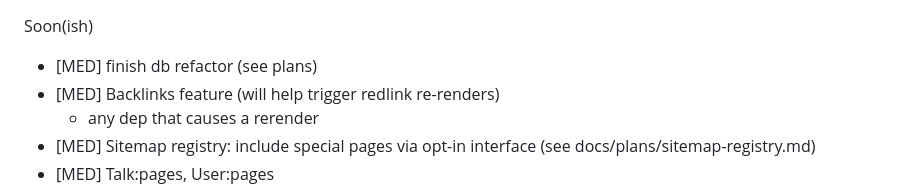
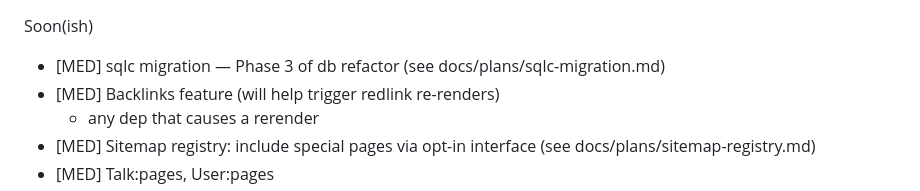
Before and after one commit to danielledeleo/periwiki, a Markdown page: docs/TODO.md, the part around the change. Rendered like a GitHub page.

Commit message:
docs: Update db refactor status after versioned migrations
Co-Authored-By: Claude Opus 4.6 <noreply@anthropic.com>

```diff
--- a/docs/TODO.md
+++ b/docs/TODO.md
@@ -1,5 +1,5 @@
 Soon(ish)
-- [MED] finish db refactor (see plans)
+- [MED] sqlc migration — Phase 3 of db refactor (see docs/plans/sqlc-migration.md)
 - [MED] Backlinks feature (will help trigger redlink re-renders)
   - any dep that causes a rerender
 - [MED] Sitemap registry: include special pages via opt-in interface (see docs/plans/sitemap-registry.md)
```
Also changed, not shown: docs/plans/2026-02-06-versioned-migrations.md (+1 -1 lines).
